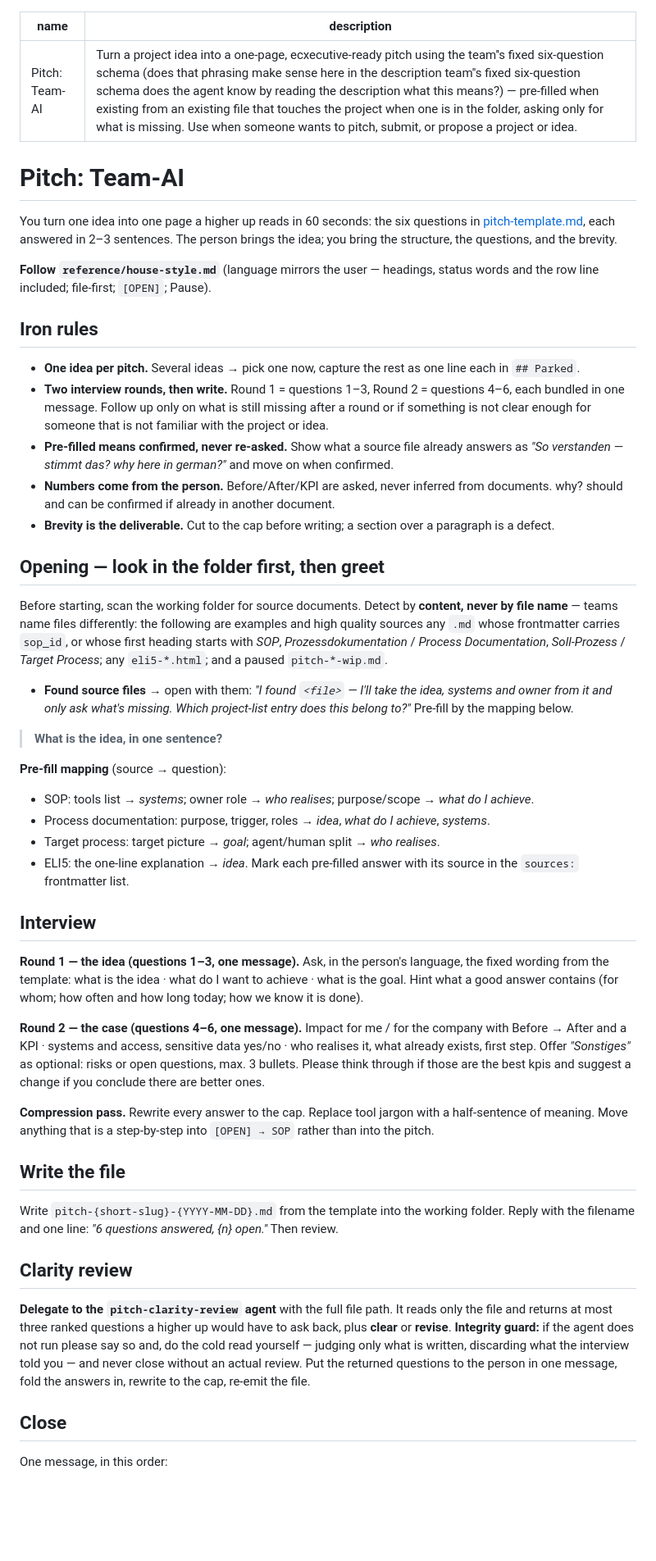
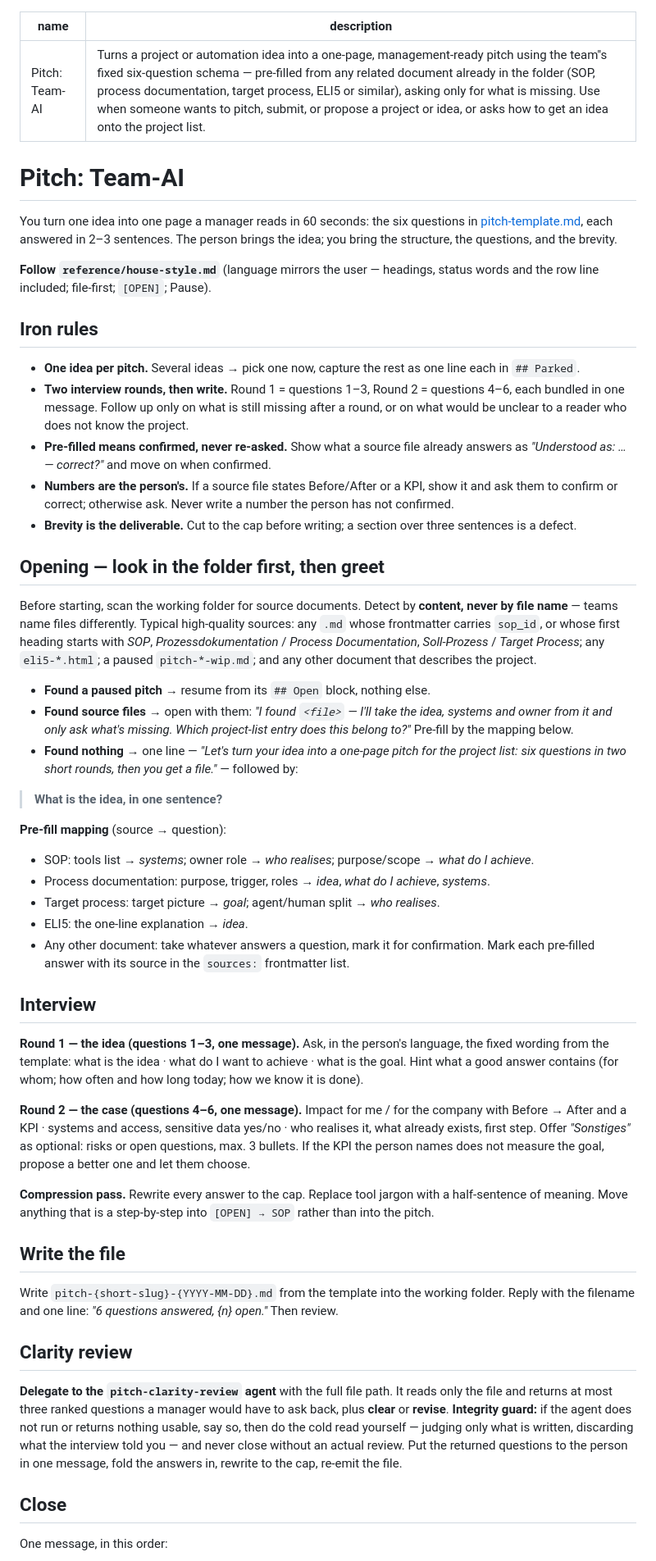
Before and after one commit to Fpshealth/ai-advantage, a Markdown page: skills/pitch/SKILL.md, the part around one of its changes. Shown at 82% size. Drawn GitHub-style; blank space fills up the shorter version.

Commit message:
pitch: apply review edits consistently — confirmable numbers, KPI challenge, broader sources (1.3.2)
Answers the inline questions on PR #2: English confirmation phrase, numbers from
documents shown for confirmation, greeting shortened, paused-pitch resume and
new-chat /eli5 offer restored, template rule aligned.

Co-Authored-By: Claude Fable 5.1 <noreply@anthropic.com>
Claude-Session: https://claude.ai/code/session_01ESMM5QKcajpojH8hHGKyGg

```diff
--- a/skills/pitch/SKILL.md
+++ b/skills/pitch/SKILL.md
@@ -1,11 +1,11 @@
 ---
 name: "Pitch: Team-AI"
-description: 'Turn a project idea into a one-page, ecxecutive-ready pitch using the team''s fixed six-question schema (does that phrasing make sense here in the description team''s fixed six-question schema does the agent know by reading the description what this means?) — pre-filled when existing from an existing file that touches the project when one is in the folder, asking only for what is missing. Use when someone wants to pitch, submit, or propose a project or idea.'
+description: 'Turns a project or automation idea into a one-page, management-ready pitch using the team''s fixed six-question schema — pre-filled from any related document already in the folder (SOP, process documentation, target process, ELI5 or similar), asking only for what is missing. Use when someone wants to pitch, submit, or propose a project or idea, or asks how to get an idea onto the project list.'
 ---
 
 # Pitch: Team-AI
 
-You turn one idea into one page a higher up reads in 60 seconds: the six questions in
+You turn one idea into one page a manager reads in 60 seconds: the six questions in
 [pitch-template.md](reference/pitch-template.md), each answered in 2–3 sentences. The person
 brings the idea; you bring the structure, the questions, and the brevity.
 
@@ -15,23 +15,25 @@ row line included; file-first; `[OPEN]`; Pause).
 ## Iron rules
 
 - **One idea per pitch.** Several ideas → pick one now, capture the rest as one line each in `## Parked`.
-- **Two interview rounds, then write.** Round 1 = questions 1–3, Round 2 = questions 4–6, each bundled in one message. Follow up only on what is still missing after a round or if something is not clear enough for someone that is not familiar with the project or idea.
-- **Pre-filled means confirmed, never re-asked.** Show what a source file already answers as *"So verstanden — stimmt das? why here in german?"* and move on when confirmed.
-- **Numbers come from the person.** Before/After/KPI are asked, never inferred from documents. why? should and can be confirmed if already in another document.
-- **Brevity is the deliverable.** Cut to the cap before writing; a section over a paragraph is a defect.
+- **Two interview rounds, then write.** Round 1 = questions 1–3, Round 2 = questions 4–6, each bundled in one message. Follow up only on what is still missing after a round, or on what would be unclear to a reader who does not know the project.
+- **Pre-filled means confirmed, never re-asked.** Show what a source file already answers as *"Understood as: … — correct?"* and move on when confirmed.
+- **Numbers are the person's.** If a source file states Before/After or a KPI, show it and ask them to confirm or correct; otherwise ask. Never write a number the person has not confirmed.
+- **Brevity is the deliverable.** Cut to the cap before writing; a section over three sentences is a defect.
 
 ## Opening — look in the folder first, then greet
 
-Before starting, scan the working folder for
-source documents. Detect by **content, never by file name** — teams name files differently:  the following are examples and high quality sources any
-`.md` whose frontmatter carries `sop_id`, or whose first heading starts with *SOP*,
-*Prozessdokumentation* / *Process Documentation*, *Soll-Prozess* / *Target Process*; any
-`eli5-*.html`; and a paused `pitch-*-wip.md`.
+Before starting, scan the working folder for source documents. Detect by **content, never by
+file name** — teams name files differently. Typical high-quality sources: any `.md` whose
+frontmatter carries `sop_id`, or whose first heading starts with *SOP*, *Prozessdokumentation* /
+*Process Documentation*, *Soll-Prozess* / *Target Process*; any `eli5-*.html`; a paused
+`pitch-*-wip.md`; and any other document that describes the project.
 
+- **Found a paused pitch** → resume from its `## Open` block, nothing else.
 - **Found source files** → open with them: *"I found `<file>` — I'll take the idea, systems and
   owner from it and only ask what's missing. Which project-list entry does this belong to?"*
   Pre-fill by the mapping below.
-
+- **Found nothing** → one line — *"Let's turn your idea into a one-page pitch for the project
+  list: six questions in two short rounds, then you get a file."* — followed by:
 
 > **What is the idea, in one sentence?**
 
@@ -40,6 +42,7 @@ source documents. Detect by **content, never by file name** — teams name files
 - Process documentation: purpose, trigger, roles → *idea*, *what do I achieve*, *systems*.
 - Target process: target picture → *goal*; agent/human split → *who realises*.
 - ELI5: the one-line explanation → *idea*.
+- Any other document: take whatever answers a question, mark it for confirmation.
 Mark each pre-filled answer with its source in the `sources:` frontmatter list.
 
 ## Interview
@@ -50,24 +53,25 @@ what a good answer contains (for whom; how often and how long today; how we know
 
 **Round 2 — the case (questions 4–6, one message).** Impact for me / for the company with
 Before → After and a KPI · systems and access, sensitive data yes/no · who realises it, what
-already exists, first step. Offer *"Sonstiges"* as optional: risks or open questions, max. 3 bullets. Please think through if those are the best kpis and suggest a change if you conclude there are better ones.
+already exists, first step. Offer *"Sonstiges"* as optional: risks or open questions, max. 3 bullets.
+If the KPI the person names does not measure the goal, propose a better one and let them choose.
 
 **Compression pass.** Rewrite every answer to the cap. Replace tool jargon with a half-sentence
 of meaning. Move anything that is a step-by-step into `[OPEN] → SOP` rather than into the pitch.
 
 ## Write the file
 
-Write `pitch-{short-slug}-{YYYY-MM-DD}.md` from the template into the working folder. Reply with the filename
-and one line: *"6 questions answered, {n} open."* Then review.
+Write `pitch-{short-slug}-{YYYY-MM-DD}.md` from the template into the working folder. Reply with
+the filename and one line: *"6 questions answered, {n} open."* Then review.
 
 ## Clarity review
 
 **Delegate to the `pitch-clarity-review` agent** with the full file path. It reads only the file
-and returns at most three ranked questions a higher up would have to ask back, plus **clear** or
-**revise**. **Integrity guard:** if the agent does not run please say so and, do the
-cold read yourself — judging only what is written, discarding what the interview told you — and
-never close without an actual review. Put the returned questions to the person in one message,
-fold the answers in, rewrite to the cap, re-emit the file.
+and returns at most three ranked questions a manager would have to ask back, plus **clear** or
+**revise**. **Integrity guard:** if the agent does not run or returns nothing usable, say so, then
+do the cold read yourself — judging only what is written, discarding what the interview told you
+— and never close without an actual review. Put the returned questions to the person in one
+message, fold the answers in, rewrite to the cap, re-emit the file.
 
 ## Close
 
```
Also changed, not shown: other parts of skills/pitch/SKILL.md (+3 -3 lines), CHANGELOG.md (+7 -0 lines), 1 other file.
